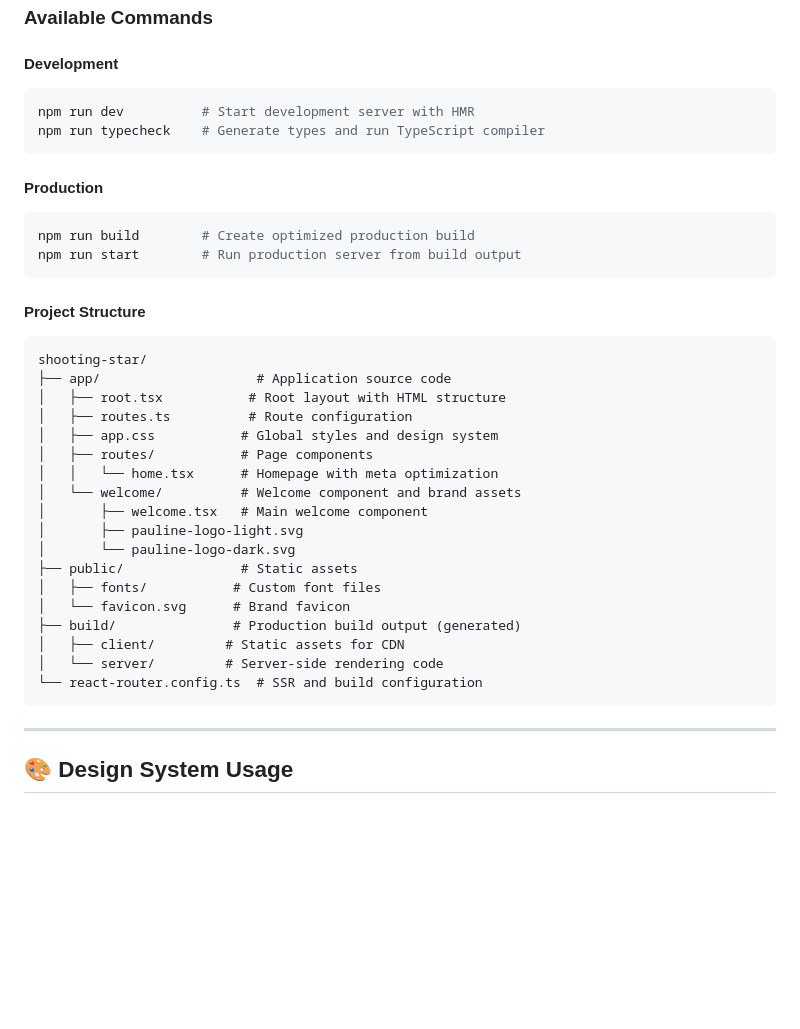
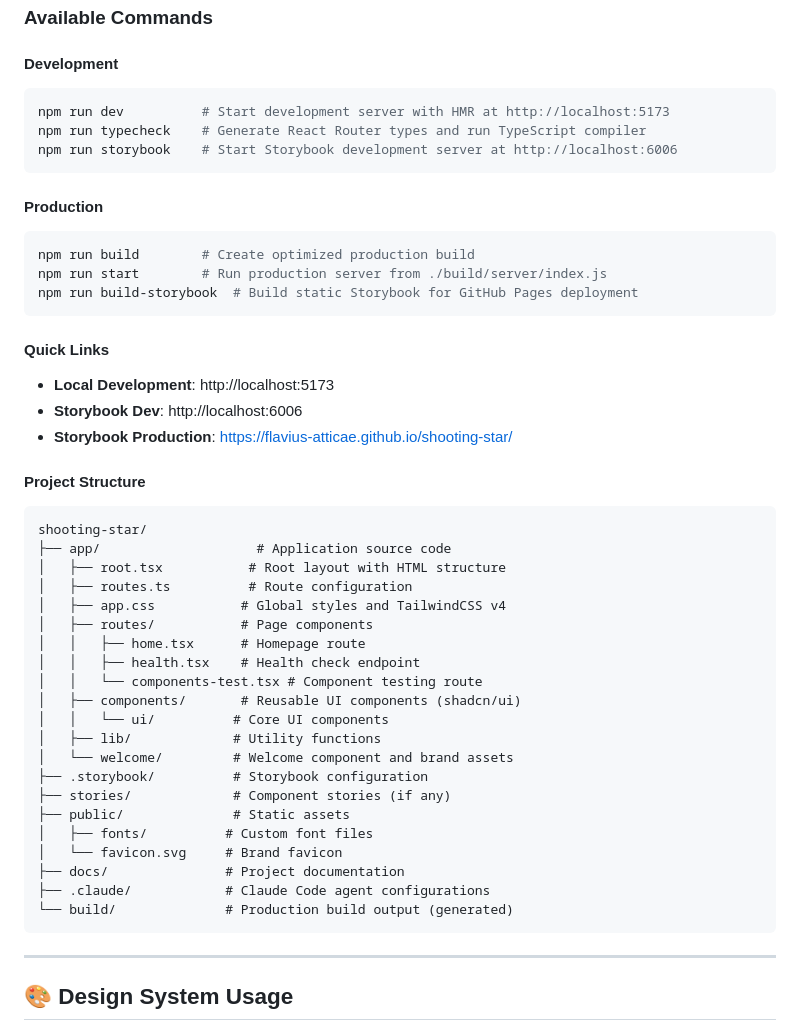
Before and after one commit to flavius-atticae/shooting-star, a Markdown page: README.md, the part around one of its changes. GitHub-like rendering; blank space fills up the shorter version.

````diff
--- a/README.md
+++ b/README.md
@@ -119,15 +122,22 @@ Your application will be available at `http://localhost:5173` with hot module re
 
 #### Development
 ```bash
-npm run dev          # Start development server with HMR
-npm run typecheck    # Generate types and run TypeScript compiler
+npm run dev          # Start development server with HMR at http://localhost:5173
+npm run typecheck    # Generate React Router types and run TypeScript compiler
+npm run storybook    # Start Storybook development server at http://localhost:6006
 ```
 
 #### Production
 ```bash
 npm run build        # Create optimized production build
-npm run start        # Run production server from build output
+npm run start        # Run production server from ./build/server/index.js
+npm run build-storybook  # Build static Storybook for GitHub Pages deployment
 ```
+
+#### Quick Links
+- **Local Development**: http://localhost:5173
+- **Storybook Dev**: http://localhost:6006
+- **Storybook Production**: https://flavius-atticae.github.io/shooting-star/
 
 #### Project Structure
 ```
@@ -135,20 +145,23 @@ shooting-star/
 ├── app/                    # Application source code
 │   ├── root.tsx           # Root layout with HTML structure
 │   ├── routes.ts          # Route configuration
-│   ├── app.css           # Global styles and design system
+│   ├── app.css           # Global styles and TailwindCSS v4
 │   ├── routes/           # Page components
-│   │   └── home.tsx      # Homepage with meta optimization
-│   └── welcome/          # Welcome component and brand assets
-│       ├── welcome.tsx   # Main welcome component
-│       ├── pauline-logo-light.svg
-│       └── pauline-logo-dark.svg
-├── public/               # Static assets
-│   ├── fonts/           # Custom font files
-│   └── favicon.svg      # Brand favicon
-├── build/               # Production build output (generated)
-│   ├── client/         # Static assets for CDN
-│   └── server/         # Server-side rendering code
-└── react-router.config.ts  # SSR and build configuration
+│   │   ├── home.tsx      # Homepage route
+│   │   ├── health.tsx    # Health check endpoint
+│   │   └── components-test.tsx # Component testing route
+│   ├── components/       # Reusable UI components (shadcn/ui)
+│   │   └── ui/          # Core UI components
+│   ├── lib/             # Utility functions
+│   └── welcome/         # Welcome component and brand assets
+├── .storybook/          # Storybook configuration
+├── stories/             # Component stories (if any)
+├── public/              # Static assets
+│   ├── fonts/          # Custom font files
+│   └── favicon.svg     # Brand favicon
+├── docs/               # Project documentation
+├── .claude/            # Claude Code agent configurations
+└── build/              # Production build output (generated)
 ```
 
 ---
````
Also changed, not shown: other parts of README.md (+36 -38 lines).
